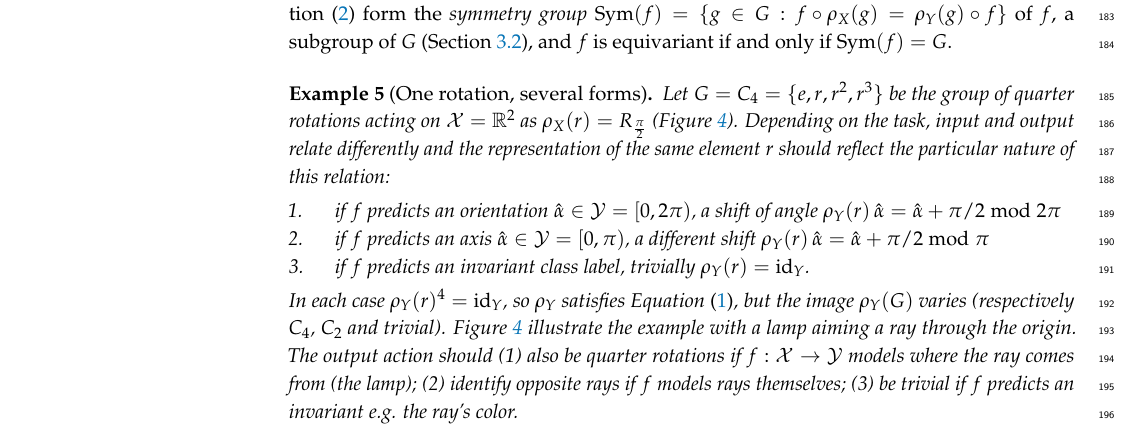
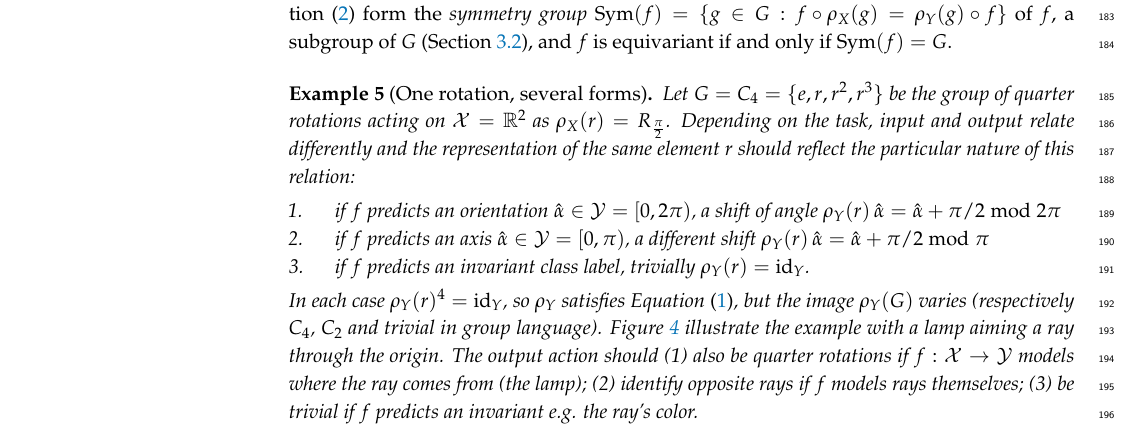
Before and after one commit to PierrickLeroy/Symmetries-in-Deep-Learning-a-Survey, a LaTeX paper (main.tex): part of page 8 of 94, cut so that both start at the same text. Compiled offline with pdfLaTeX.

Commit message:
small edits

```diff
--- a/main.tex
+++ b/main.tex
@@ -333,20 +333,19 @@ Invariance is the special case $\rho_Y(g)=\operatorname{id}_Y$ for all $g\in G$.
 The elements $g$ satisfying \Cref{eq:general-equivariance} form the \emph{symmetry group} $\operatorname{Sym}(f)=\{g\in G: f\circ\rho_X(g)=\rho_Y(g)\circ f\}$ of $f$, a subgroup of $G$ (\Cref{sec:groups}), and $f$ is equivariant if and only if $\operatorname{Sym}(f)=G$.
 
 \begin{Example}[One rotation, several forms]\label{ex:one-rotation-several-forms}
-    Let $G=C_4=\{e,r,r^2,r^3\}$ be the group of quarter rotations acting on $\mathcal{X}=\mathbb R^2$ as $\rho_X(r)=R_{\frac{\pi}{2}}$ (\Cref{fig:one-rotation}).
+    Let $G=C_4=\{e,r,r^2,r^3\}$ be the group of quarter rotations acting on $\mathcal{X}=\mathbb R^2$ as $\rho_X(r)=R_{\frac{\pi}{2}}$.
     Depending on the task, input and output relate differently and the representation of the same element $r$ should reflect the particular nature of this relation:
     \begin{enumerate}
         \item if $f$ predicts an orientation $\hat \alpha\in\mathcal{Y}=[0,2\pi)$, a shift of angle $\rho_Y(r)\,\hat \alpha=\hat \alpha+\pi/2 \bmod 2\pi$
         \item if $f$ predicts an axis $\hat \alpha\in\mathcal{Y}=[0,\pi)$, a different shift $\rho_Y(r)\,\hat \alpha=\hat \alpha+\pi/2 \bmod \pi$
         \item if $f$ predicts an invariant class label, trivially $\rho_Y(r)=\operatorname{id}_Y$.
     \end{enumerate}
-    In each case $\rho_Y(r)^4=\operatorname{id}_Y$, so $\rho_Y$ satisfies \Cref{eq:representation-homomorphism}, but the image $\rho_Y(G)$ varies (respectively $C_4$, $C_2$ and trivial).
+    In each case $\rho_Y(r)^4=\operatorname{id}_Y$, so $\rho_Y$ satisfies \Cref{eq:representation-homomorphism}, but the image $\rho_Y(G)$ varies (respectively $C_4$, $C_2$ and trivial in group language).
     \Cref{fig:one-rotation} illustrate the example with a lamp aiming a ray through the origin.
     The output action should (1) also be quarter rotations if $f:\mathcal{X}\to \mathcal{Y}$ models where the ray comes from (the lamp); (2) identify opposite rays if $f$ models rays themselves; (3) be trivial if $f$ predicts an invariant e.g. the ray's color.
 \end{Example}
 
-% wrapfigure: the [22] lines span the paragraph below, the heading of sec:groups and def:group; it must start a
-% paragraph that is not near a page bottom, so re-check it when the text above changes
+% wrapfigure: \begin{wrapfigure}[n] spans n lines; it must start a paragraph that is not near a page bottom
 \begin{wrapfigure}[13]{r}{0.55\textwidth}
     \centering
     \vspace{-7mm}
```
